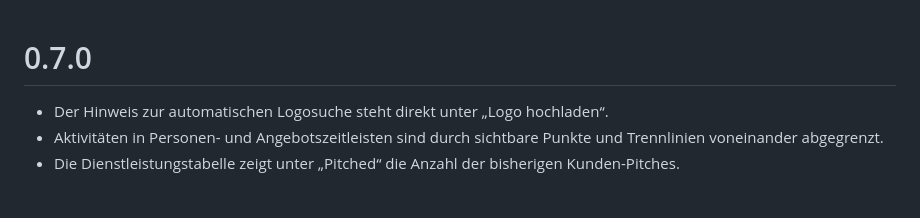
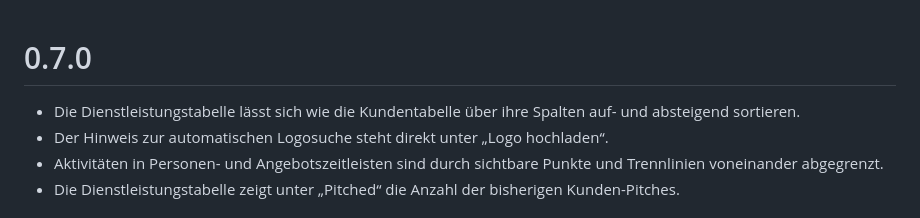
Before and after one commit to oliverjessner/pitchary, a Markdown page: docs/changelog.md, the part around the change. GitHub-like rendering.

Commit message:
docs: record sortable service table

```diff
--- a/docs/changelog.md
+++ b/docs/changelog.md
@@ -1,5 +1,6 @@
 # 0.7.0
 
+- Die Dienstleistungstabelle lässt sich wie die Kundentabelle über ihre Spalten auf- und absteigend sortieren.
 - Der Hinweis zur automatischen Logosuche steht direkt unter „Logo hochladen“.
 - Aktivitäten in Personen- und Angebotszeitleisten sind durch sichtbare Punkte und Trennlinien voneinander abgegrenzt.
 - Die Dienstleistungstabelle zeigt unter „Pitched“ die Anzahl der bisherigen Kunden-Pitches.
```
